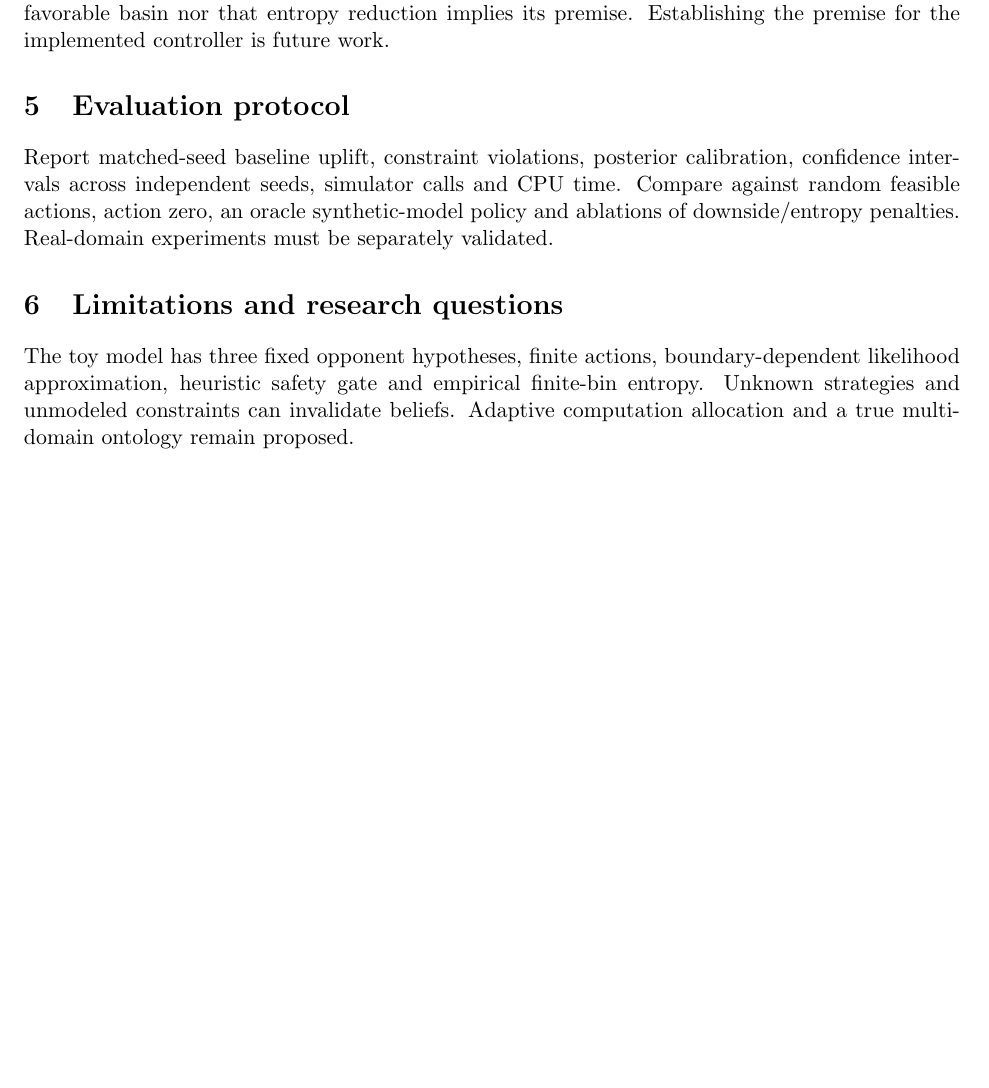
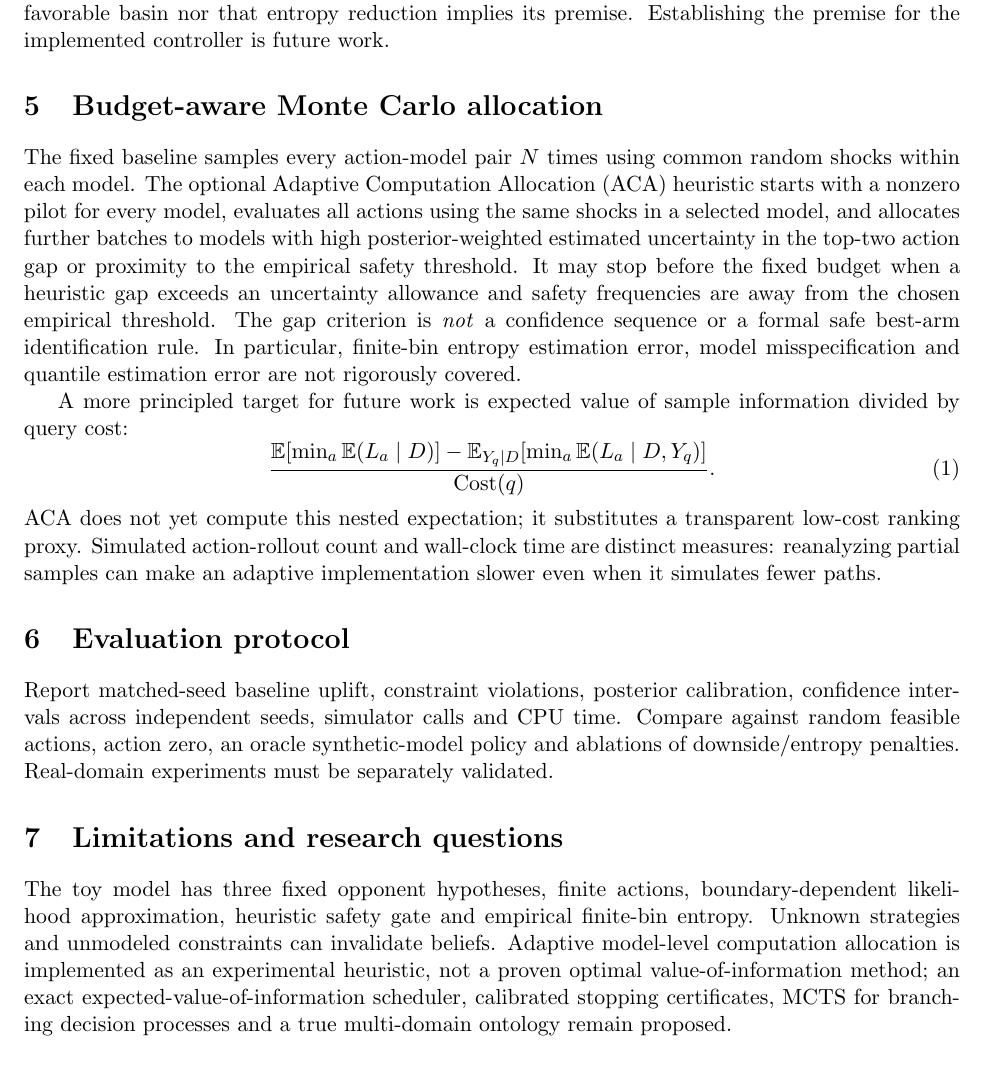
Before and after one commit to aixaria0/strategic-intelligence-lattice, a LaTeX paper (docs/paper.tex): part of page 2 of 2, cut so that both start at the same text. Compiled offline with pdfLaTeX.

Commit message:
research(aca): incorporate budgeted sampling and conditional VOI objective without unsupported proof claims

```diff
--- a/docs/paper.tex
+++ b/docs/paper.tex
@@ -25,8 +25,19 @@ Let $L:S\to[0,\infty)$ and suppose a policy and a transition kernel satisfy, for
 Take total expectations in the assumed drift inequality and iterate the resulting linear recurrence.
 \end{proof}
 The proposition bounds expected $L$; it proves neither almost-sure convergence to a specific favorable basin nor that entropy reduction implies its premise. Establishing the premise for the implemented controller is future work.
+\section{Budget-aware Monte Carlo allocation}
+The fixed baseline samples every action-model pair $N$ times using common random shocks within each model. The optional Adaptive Computation Allocation (ACA) heuristic starts with a nonzero pilot for every model, evaluates all actions using the same shocks in a selected model, and allocates further batches to models with high posterior-weighted estimated uncertainty in the top-two action gap or proximity to the empirical safety threshold. It may stop before the fixed budget when a heuristic gap exceeds an uncertainty allowance and safety frequencies are away from the chosen empirical threshold. The gap criterion is \emph{not} a confidence sequence or a formal safe best-arm identification rule. In particular, finite-bin entropy estimation error, model misspecification and quantile estimation error are not rigorously covered.
+
+A more principled target for future work is expected value of sample information divided by query cost:
+\begin{equation}
+\frac{\mathbb E[\min_a \mathbb E(L_a\mid D)]-
+\mathbb E_{Y_q\mid D}[\min_a\mathbb E(L_a\mid D,Y_q)]}
+{\mathrm{Cost}(q)}.
+\end{equation}
+ACA does not yet compute this nested expectation; it substitutes a transparent low-cost ranking proxy. Simulated action-rollout count and wall-clock time are distinct measures: reanalyzing partial samples can make an adaptive implementation slower even when it simulates fewer paths.
+
 \section{Evaluation protocol}
 Report matched-seed baseline uplift, constraint violations, posterior calibration, confidence intervals across independent seeds, simulator calls and CPU time. Compare against random feasible actions, action zero, an oracle synthetic-model policy and ablations of downside/entropy penalties. Real-domain experiments must be separately validated.
 \section{Limitations and research questions}
-The toy model has three fixed opponent hypotheses, finite actions, boundary-dependent likelihood approximation, heuristic safety gate and empirical finite-bin entropy. Unknown strategies and unmodeled constraints can invalidate beliefs. Adaptive computation allocation and a true multi-domain ontology remain proposed.
+The toy model has three fixed opponent hypotheses, finite actions, boundary-dependent likelihood approximation, heuristic safety gate and empirical finite-bin entropy. Unknown strategies and unmodeled constraints can invalidate beliefs. Adaptive model-level computation allocation is implemented as an experimental heuristic, not a proven optimal value-of-information method; an exact expected-value-of-information scheduler, calibrated stopping certificates, MCTS for branching decision processes and a true multi-domain ontology remain proposed.
 \end{document}
```
